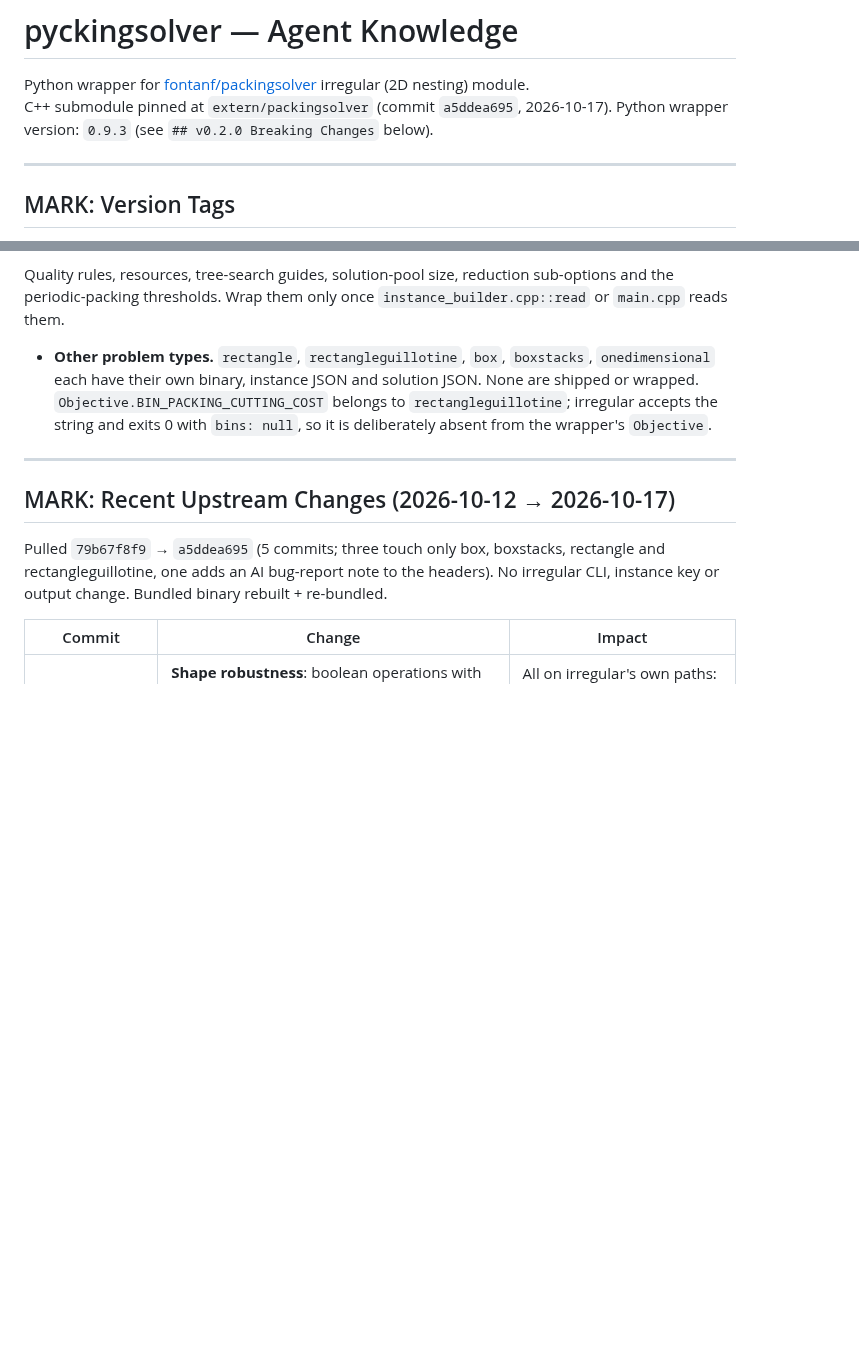
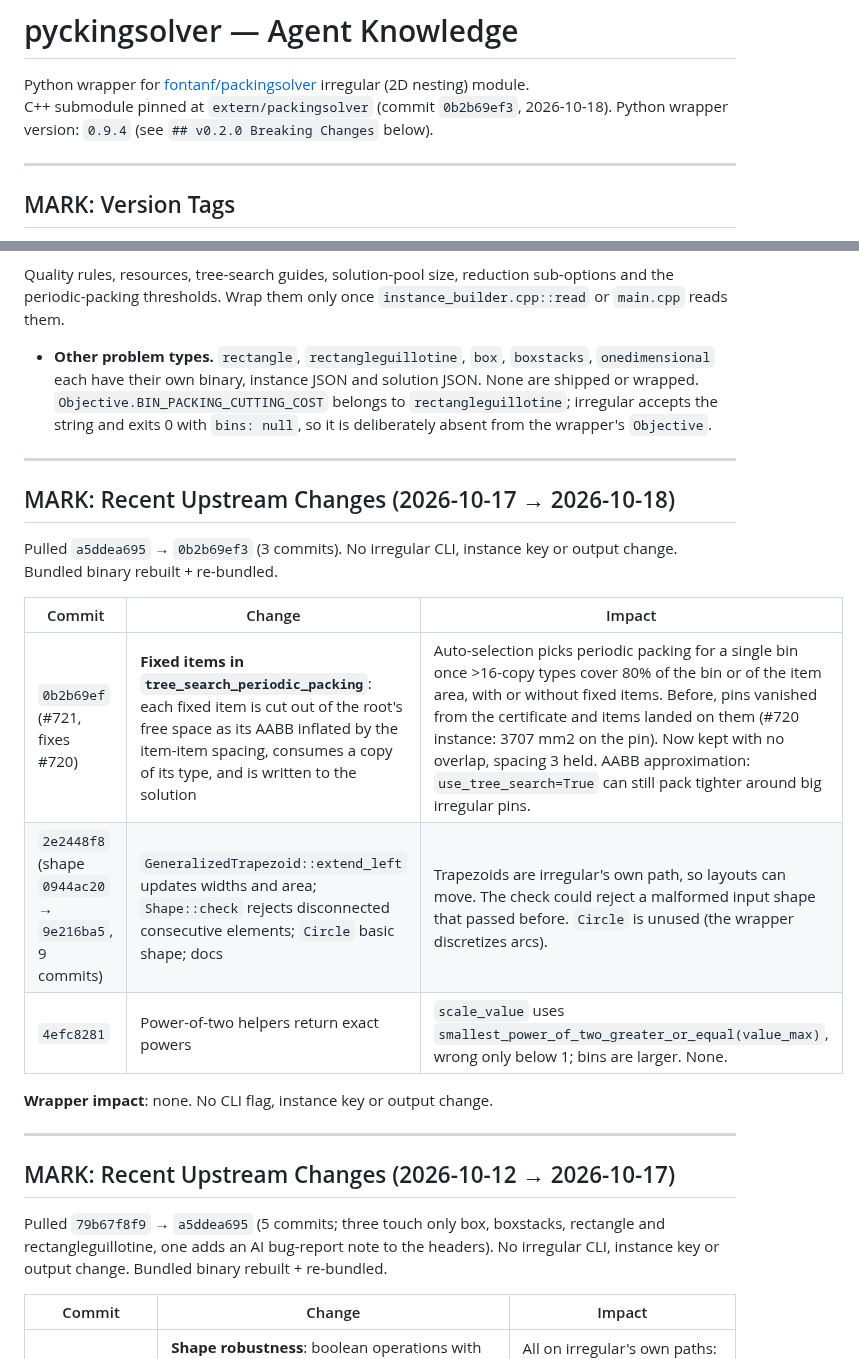
Before and after one commit to HamzaYslmn/pyckingsolver, a Markdown page: AGENTS.md, 2 parts joined by grey strips. GitHub-like rendering; blank space fills up the shorter version.

```diff
--- a/AGENTS.md
+++ b/AGENTS.md
@@ -1,8 +1,8 @@
 # pyckingsolver — Agent Knowledge
 
 Python wrapper for [fontanf/packingsolver](https://github.com/fontanf/packingsolver) irregular (2D nesting) module.
-C++ submodule pinned at `extern/packingsolver` (commit `a5ddea695`, 2026-10-17).
-Python wrapper version: `0.9.3` (see `## v0.2.0 Breaking Changes` below).
+C++ submodule pinned at `extern/packingsolver` (commit `0b2b69ef3`, 2026-10-18).
+Python wrapper version: `0.9.4` (see `## v0.2.0 Breaking Changes` below).
 
 ---
 
@@ -100,6 +100,21 @@ the periodic-packing thresholds. Wrap them only once `instance_builder.cpp::read
   shipped or wrapped. `Objective.BIN_PACKING_CUTTING_COST` belongs to `rectangleguillotine`;
   irregular accepts the string and exits 0 with `bins: null`, so it is deliberately absent
   from the wrapper's `Objective`.
+
+---
+
+## MARK: Recent Upstream Changes (2026-10-17 → 2026-10-18)
+
+Pulled `a5ddea695` → `0b2b69ef3` (3 commits). No irregular CLI, instance key or output change.
+Bundled binary rebuilt + re-bundled.
+
+| Commit | Change | Impact |
+|---|---|---|
+| `0b2b69ef` (#721, fixes #720) | **Fixed items in `tree_search_periodic_packing`**: each fixed item is cut out of the root's free space as its AABB inflated by the item-item spacing, consumes a copy of its type, and is written to the solution | Auto-selection picks periodic packing for a single bin once >16-copy types cover 80% of the bin or of the item area, with or without fixed items. Before, pins vanished from the certificate and items landed on them (#720 instance: 3707 mm2 on the pin). Now kept with no overlap, spacing 3 held. AABB approximation: `use_tree_search=True` can still pack tighter around big irregular pins. |
+| `2e2448f8` (shape `0944ac20` → `9e216ba5`, 9 commits) | `GeneralizedTrapezoid::extend_left` updates widths and area; `Shape::check` rejects disconnected consecutive elements; `Circle` basic shape; docs | Trapezoids are irregular's own path, so layouts can move. The check could reject a malformed input shape that passed before. `Circle` is unused (the wrapper discretizes arcs). |
+| `4efc8281` | Power-of-two helpers return exact powers | `scale_value` uses `smallest_power_of_two_greater_or_equal(value_max)`, wrong only below 1; bins are larger. None. |
+
+**Wrapper impact**: none. No CLI flag, instance key or output change.
 
 ---
 
```
Also changed, not shown: CHANGELOG.md (+13 -0 lines), README.md (+15 -10 lines), img/test1_hole_fill.png, img/test2_custom_holes.png, img/test3_metal_cutting.png, 6 other files.
